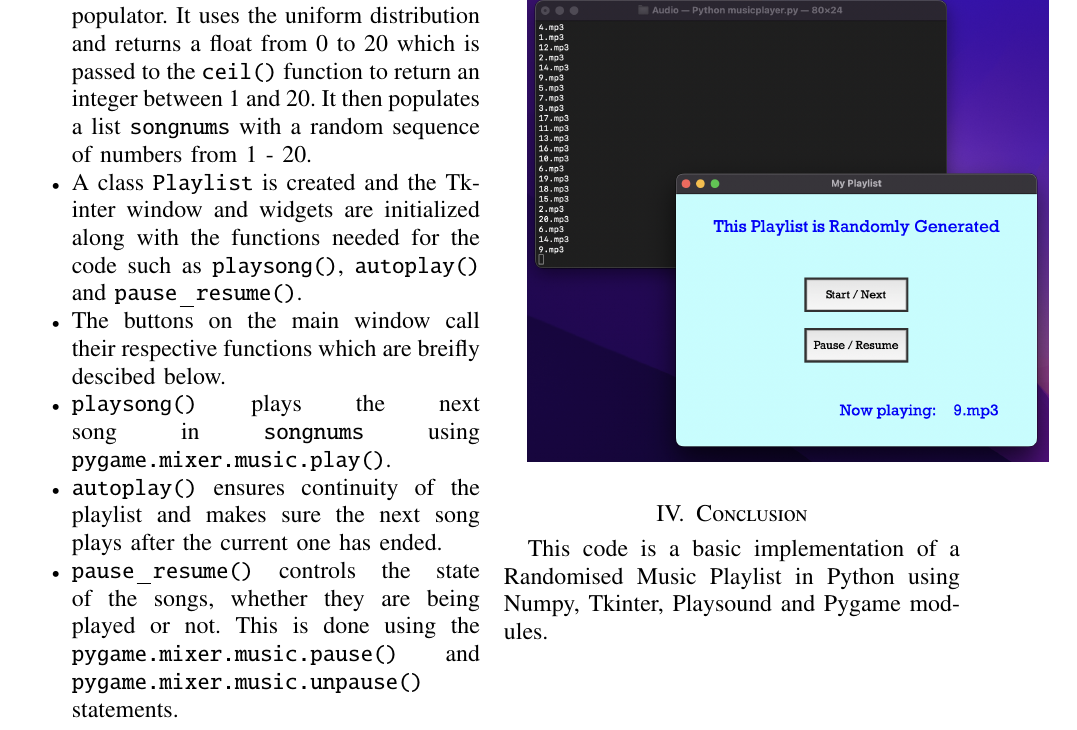
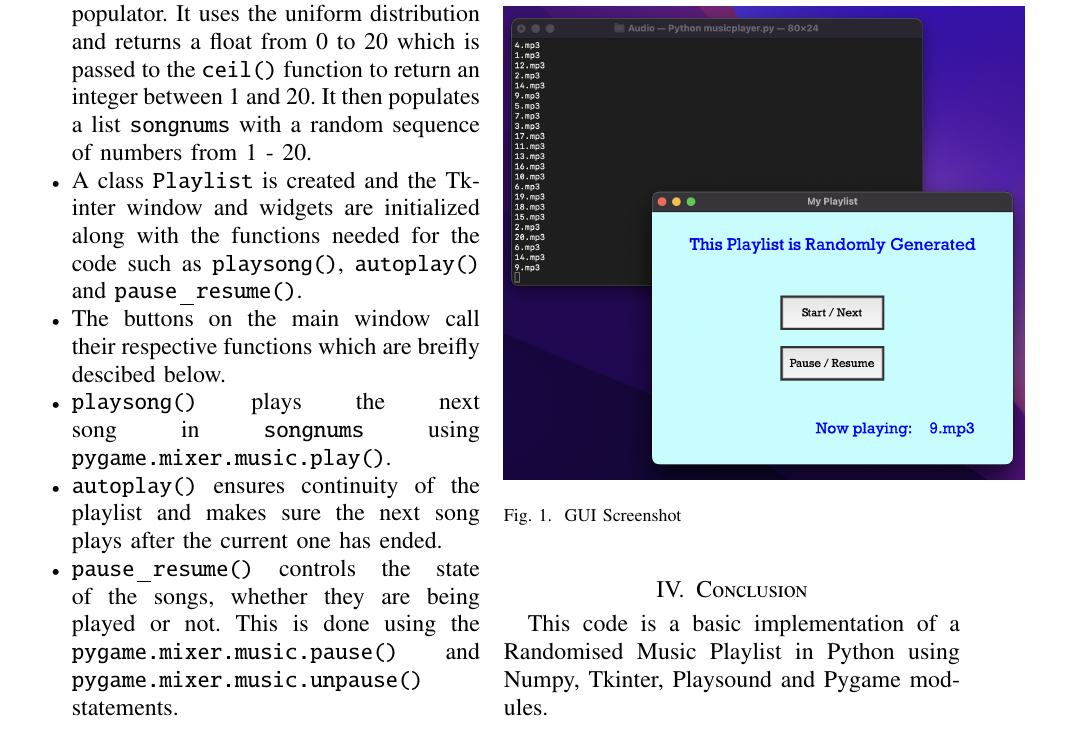
Before and after one commit to edwardnvv57k/AI1110, a LaTeX problem sheet (SoftwareAssignment/report.tex): part of the page, cut so that both start at the same text. Compiled offline with pdfLaTeX.

Commit message:
Add files via upload

```diff
--- a/SoftwareAssignment/report.tex
+++ b/SoftwareAssignment/report.tex
@@ -57,7 +57,10 @@ This report summarizes and analyses my implementation of a randomized playlist g
 \end{itemize}
 
 \section{Output}
+\begin{figure}[h]
 \includegraphics[scale=0.36]{images/Output.png}
+\caption {\text{GUI Screenshot}}
+\end{figure}
 
 \section{Conclusion}
 This code is a basic implementation of a Randomised Music Playlist in Python using Numpy, Tkinter, Playsound and Pygame modules.
```
Also changed, not shown: SoftwareAssignment/report.pdf, 2 other files.
